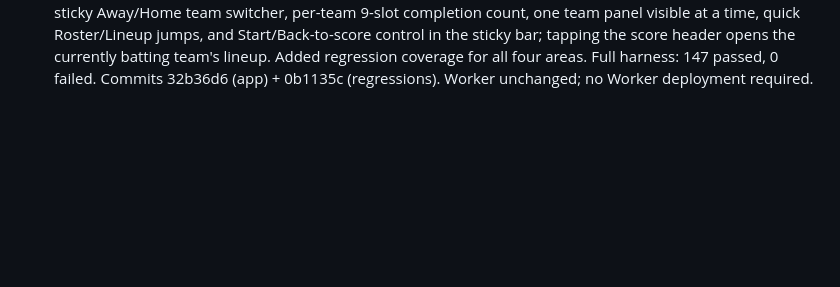
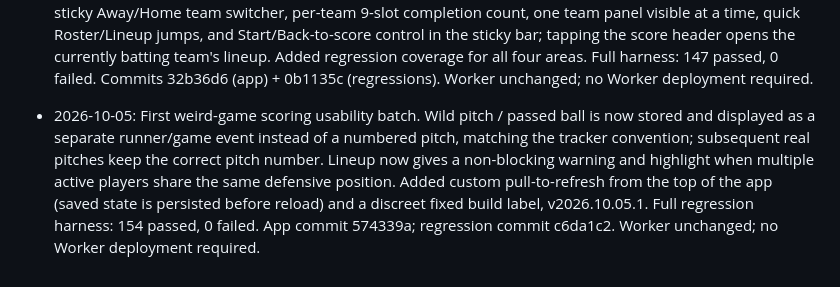
Before and after one commit to jedavid33-design/opal-scorebook, a Markdown page: PROJECT_STATE.md, the part around the change. Drawn GitHub-style; blank space fills up the shorter version.

Commit message:
Log first weird-game scoring usability batch

```diff
--- a/PROJECT_STATE.md
+++ b/PROJECT_STATE.md
@@ -343,3 +343,14 @@ replacing the "visco" app she currently uses.
   regression coverage for all four areas. Full harness: 147 passed, 0 failed.
   Commits 32b36d6 (app) + 0b1135c (regressions). Worker unchanged; no Worker
   deployment required.
+
+
+- 2026-10-05: First weird-game scoring usability batch. Wild pitch / passed
+  ball is now stored and displayed as a separate runner/game event instead of a
+  numbered pitch, matching the tracker convention; subsequent real pitches keep
+  the correct pitch number. Lineup now gives a non-blocking warning and highlight
+  when multiple active players share the same defensive position. Added custom
+  pull-to-refresh from the top of the app (saved state is persisted before reload)
+  and a discreet fixed build label, v2026.10.05.1. Full regression harness:
+  154 passed, 0 failed. App commit 574339a; regression commit c6da1c2. Worker
+  unchanged; no Worker deployment required.
```
